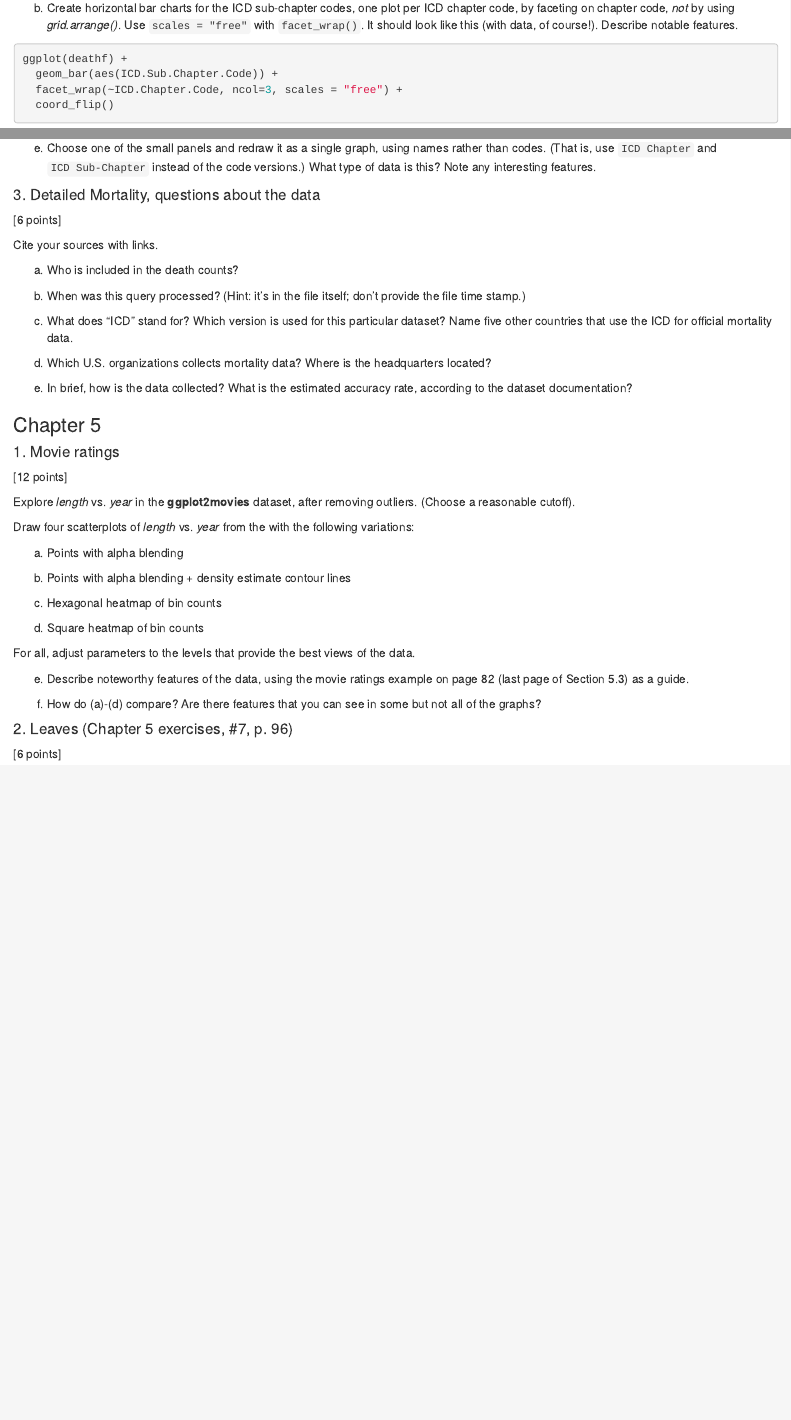
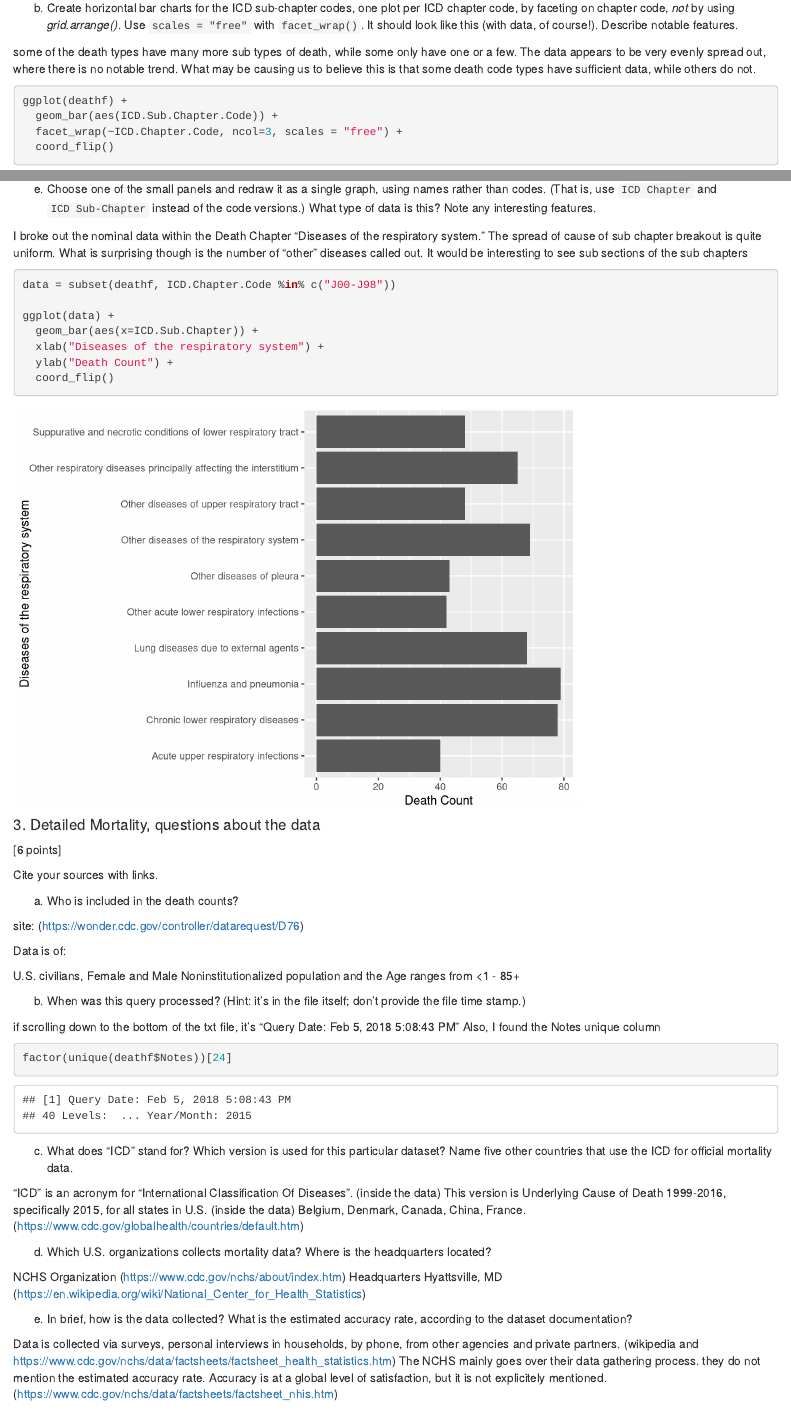
Before and after one commit to DatArgov/ExploratoryDataAnalysis, an R Markdown document (HW/da2774Hmk2.Rmd): the page in a window 1100 px wide, from 4220 px down, and a second part further down, joined at a grey line. Rendered offline with R 4.5, knitr and Pandoc, with nearby package versions; some code elsewhere in the file could not run offline.

Commit message:
more code

````diff
--- a/HW/da2774Hmk2.Rmd
+++ b/HW/da2774Hmk2.Rmd
@@ -124,7 +124,7 @@ grid.arrange(dtype1+death1.title, dtype2+death2.title, dtype3+death3.title)
 (b) Create horizontal bar charts for the ICD sub-chapter codes, one plot per ICD chapter code, by faceting on chapter code, *not* by using *grid.arrange()*.  Use `scales = "free"` with `facet_wrap()`. It should look like this (with data, of course!). Describe notable features.
 
 
-
+some of the death types have many more sub types of death, while some only have one or a few. The data appears to be very evenly spread out, where there is no notable trend. What may be causing us to believe this is that some death code types have sufficient data, while others do not.
 
 ```{r, fig.width=12, fig.height=20}
 ggplot(deathf) +
@@ -145,3 +167,16 @@ ggplot(deathf) +
+I broke out the nominal data within the Death Chapter "Diseases of the respiratory system." The spread of cause of sub chapter breakout is quite uniform. What is surprising though is the number of "other" diseases called out. It would be interesting to see sub sections of the sub chapters
+
+```{r}
+data = subset(deathf, ICD.Chapter.Code %in% c("J00-J98"))
+
+ggplot(data) +
+  geom_bar(aes(x=ICD.Sub.Chapter)) +
+  xlab("Diseases of the respiratory system") +
+  ylab("Death Count") +
+  coord_flip()
+
+```
+
 
 #### 3. Detailed Mortality, questions about the data
 
@@ -151,13 +186,41 @@ Cite your sources with links.
 
 (a) Who is included in the death counts?
 
+
+site: (https://wonder.cdc.gov/controller/datarequest/D76)
+
+Data is of:
+
+U.S. civilians, Female and Male
+Noninstitutionalized population
+and the Age ranges from <1 - 85+
+
+
 (b) When was this query processed?  (Hint: it's in the file itself; don't provide the file time stamp.)
+
+if scrolling down to the bottom of the txt file, it's "Query Date: Feb 5, 2018 5:08:43 PM"
+Also, I found the Notes unique column
+```{r}
+factor(unique(deathf$Notes))[24]
+
+```
+
 
 (c) What does "ICD" stand for? Which version is used for this particular dataset? Name five other countries that use the ICD for official mortality data.
 
+"ICD" is an acronym for "International Classification Of Diseases". (inside the data)
+This version is Underlying Cause of Death 1999-2016, specifically 2015, for all states in U.S. (inside the data)
+Belgium, Denmark, Canada, China, France. (https://www.cdc.gov/globalhealth/countries/default.htm)
+
 (d) Which U.S. organizations collects mortality data? Where is the headquarters located?
 
+NCHS Organization (https://www.cdc.gov/nchs/about/index.htm)
+Headquarters	Hyattsville, MD (https://en.wikipedia.org/wiki/National_Center_for_Health_Statistics)
+
 (e) In brief, how is the data collected?  What is the estimated accuracy rate, according to the dataset documentation?
+
+Data is collected via surveys, personal interviews in households, by phone, from other agencies and private partners. (wikipedia and https://www.cdc.gov/nchs/data/factsheets/factsheet_health_statistics.htm)
+The NCHS mainly goes over their data gathering process. they do not mention the estimated accuracy rate. Accuracy is at a global level of satisfaction, but it is not explicitely mentioned. (https://www.cdc.gov/nchs/data/factsheets/factsheet_nhis.htm)
 
 ### Chapter 5
 
````
Also changed, not shown: HW/da2774Hmk2.Rmd (22 more changed lines).
